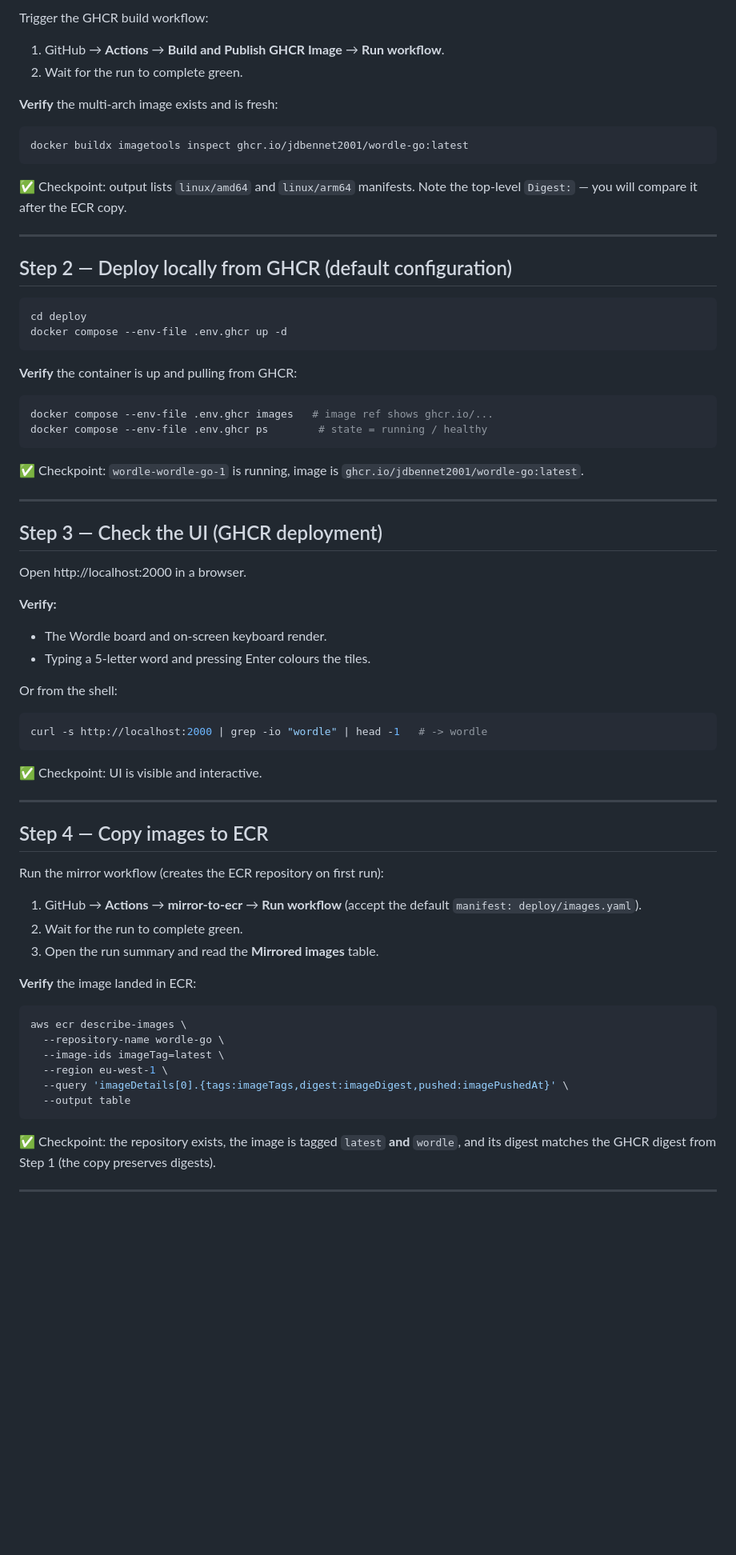
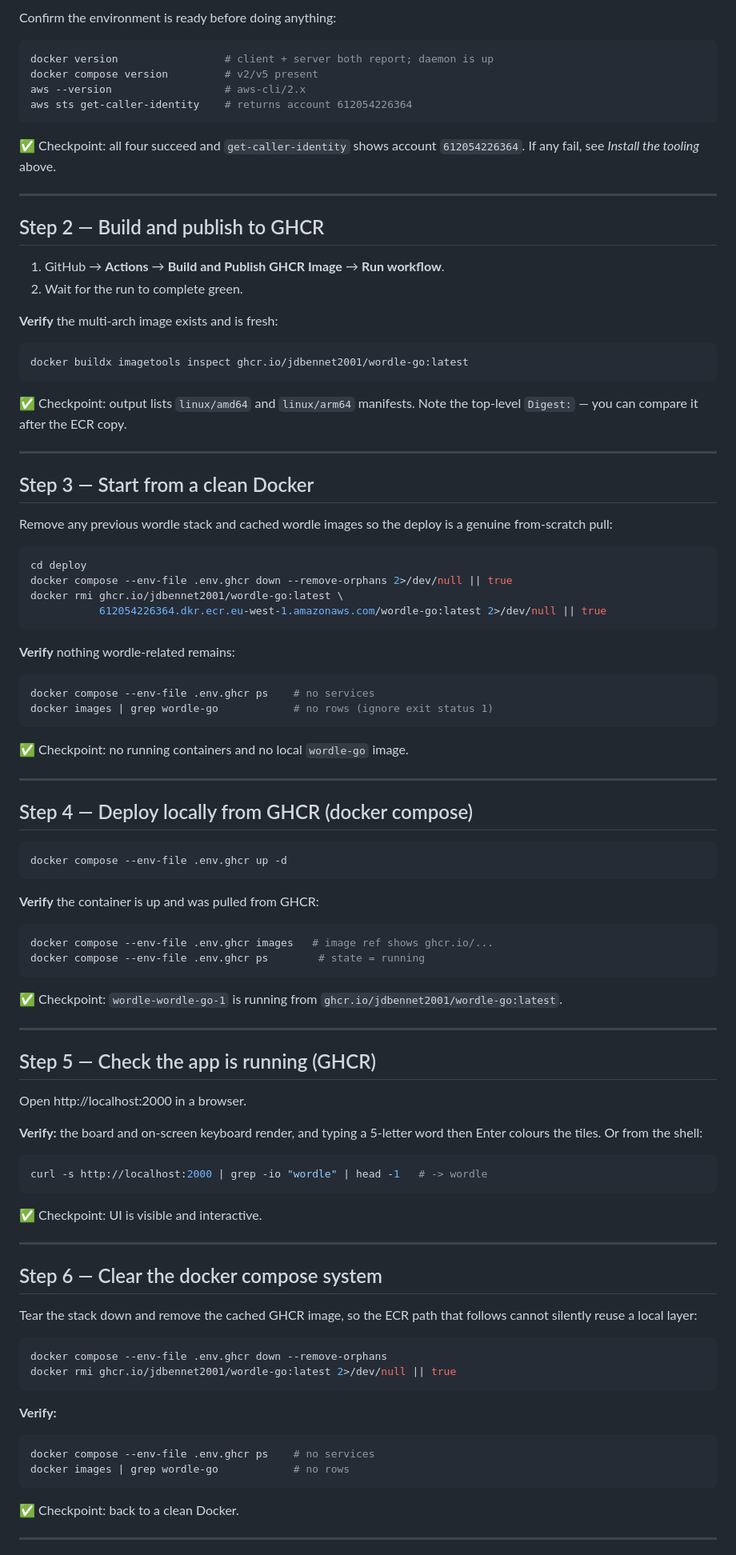
Before and after one commit to jdbennet2001/wordle-go, a Markdown page: deploy/TEST-PLAN.md, the part around one of its changes. Shown at 80% size. Drawn GitHub-style; blank space fills up the shorter version.

````diff
--- a/deploy/TEST-PLAN.md
+++ b/deploy/TEST-PLAN.md
@@ -82,5 +80,19 @@ aws sts get-caller-identity   # should report account 612054226364
 
-Trigger the GHCR build workflow:
+Confirm the environment is ready before doing anything:
+
+```bash
+docker version                 # client + server both report; daemon is up
+docker compose version         # v2/v5 present
+aws --version                  # aws-cli/2.x
+aws sts get-caller-identity    # returns account 612054226364
+```
+
+✅ Checkpoint: all four succeed and `get-caller-identity` shows account
+`612054226364`. If any fail, see *Install the tooling* above.
+
+---
+
+## Step 2 — Build and publish to GHCR
 
 1. GitHub → **Actions** → **Build and Publish GHCR Image** → **Run workflow**.
 2. Wait for the run to complete green.
@@ -92,37 +104,56 @@ docker buildx imagetools inspect ghcr.io/jdbennet2001/wordle-go:latest
 ```
 
 ✅ Checkpoint: output lists `linux/amd64` and `linux/arm64` manifests. Note the
-top-level `Digest:` — you will compare it after the ECR copy.
+top-level `Digest:` — you can compare it after the ECR copy.
 
 ---
 
-## Step 2 — Deploy locally from GHCR (default configuration)
+## Step 3 — Start from a clean Docker
+
+Remove any previous wordle stack and cached wordle images so the deploy is a
+genuine from-scratch pull:
 
 ```bash
 cd deploy
+docker compose --env-file .env.ghcr down --remove-orphans 2>/dev/null || true
+docker rmi ghcr.io/jdbennet2001/wordle-go:latest \
+           612054226364.dkr.ecr.eu-west-1.amazonaws.com/wordle-go:latest 2>/dev/null || true
+```
+
+**Verify** nothing wordle-related remains:
+
+```bash
+docker compose --env-file .env.ghcr ps    # no services
+docker images | grep wordle-go            # no rows (ignore exit status 1)
+```
+
+✅ Checkpoint: no running containers and no local `wordle-go` image.
+
+---
+
+## Step 4 — Deploy locally from GHCR (docker compose)
+
+```bash
 docker compose --env-file .env.ghcr up -d
 ```
 
-**Verify** the container is up and pulling from GHCR:
+**Verify** the container is up and was pulled from GHCR:
 
 ```bash
 docker compose --env-file .env.ghcr images   # image ref shows ghcr.io/...
-docker compose --env-file .env.ghcr ps        # state = running / healthy
+docker compose --env-file .env.ghcr ps        # state = running
 ```
 
-✅ Checkpoint: `wordle-wordle-go-1` is running, image is `ghcr.io/jdbennet2001/wordle-go:latest`.
+✅ Checkpoint: `wordle-wordle-go-1` is running from `ghcr.io/jdbennet2001/wordle-go:latest`.
 
 ---
 
-## Step 3 — Check the UI (GHCR deployment)
+## Step 5 — Check the app is running (GHCR)
 
 Open http://localhost:2000 in a browser.
 
-**Verify:**
-- The Wordle board and on-screen keyboard render.
-- Typing a 5-letter word and pressing Enter colours the tiles.
-
-Or from the shell:
+**Verify:** the board and on-screen keyboard render, and typing a 5-letter word
+then Enter colours the tiles. Or from the shell:
 
 ```bash
 curl -s http://localhost:2000 | grep -io "wordle" | head -1   # -> wordle
@@ -132,28 +163,24 @@ curl -s http://localhost:2000 | grep -io "wordle" | head -1   # -> wordle
 
 ---
 
-## Step 4 — Copy images to ECR
+## Step 6 — Clear the docker compose system
 
-Run the mirror workflow (creates the ECR repository on first run):
-
-1. GitHub → **Actions** → **mirror-to-ecr** → **Run workflow** (accept the default
-   `manifest: deploy/images.yaml`).
-2. Wait for the run to complete green.
-3. Open the run summary and read the **Mirrored images** table.
-
-**Verify** the image landed in ECR:
+Tear the stack down and remove the cached GHCR image, so the ECR path that
+follows cannot silently reuse a local layer:
 
 ```bash
-aws ecr describe-images \
-  --repository-name wordle-go \
-  --image-ids imageTag=latest \
-  --region eu-west-1 \
-  --query 'imageDetails[0].{tags:imageTags,digest:imageDigest,pushed:imagePushedAt}' \
-  --output table
+docker compose --env-file .env.ghcr down --remove-orphans
+docker rmi ghcr.io/jdbennet2001/wordle-go:latest 2>/dev/null || true
 ```
 
-✅ Checkpoint: the repository exists, the image is tagged `latest` **and** `wordle`,
-and its digest matches the GHCR digest from Step 1 (the copy preserves digests).
+**Verify:**
+
+```bash
+docker compose --env-file .env.ghcr ps    # no services
+docker images | grep wordle-go            # no rows
+```
+
+✅ Checkpoint: back to a clean Docker.
 
 ---
 
````
Also changed, not shown: other parts of deploy/TEST-PLAN.md (+73 -66 lines).
